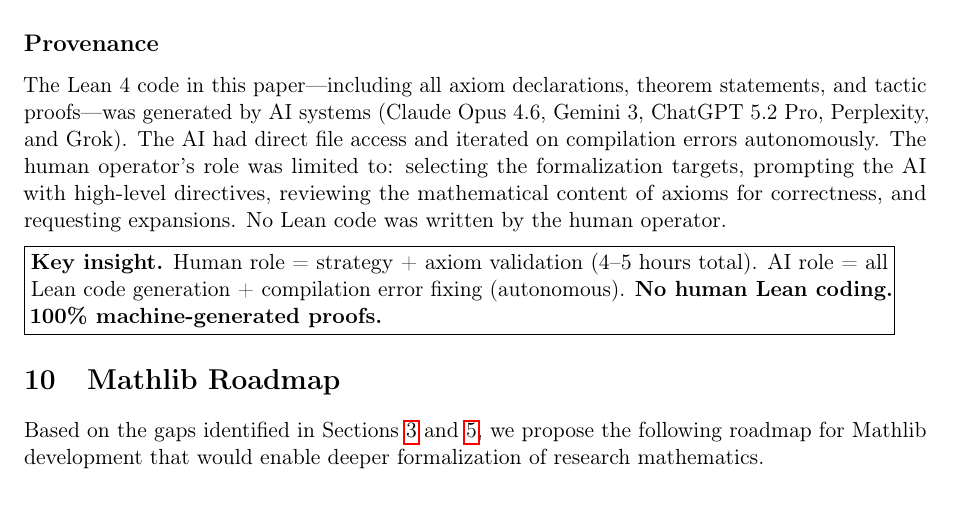
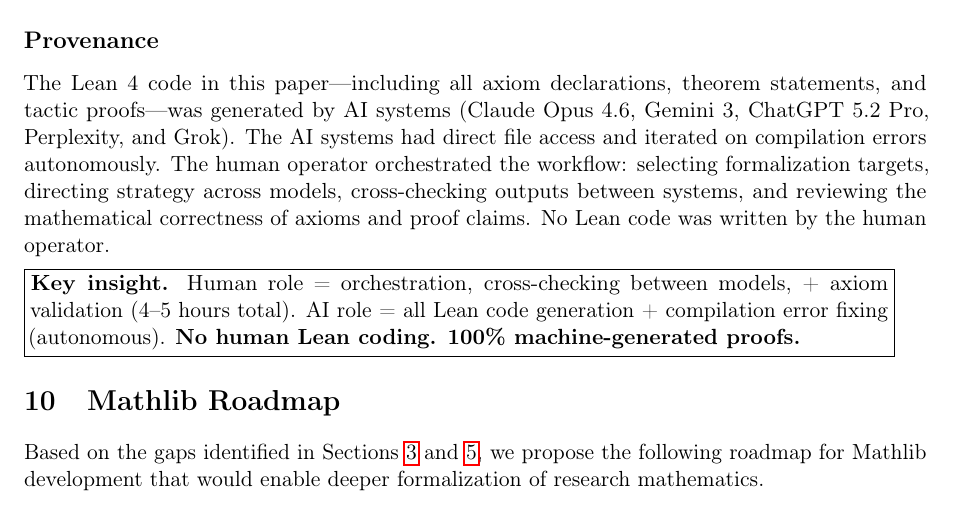
Before and after one commit to ArsSocratica/2602_First_Proof, a LaTeX paper (05_lean_formalization/lean_formalization.tex): part of page 10 of 11, cut so that both start at the same text. Compiled offline with pdfLaTeX.

Commit message:
Fix method description: human orchestration + cross-checking, transcripts are summaries

```diff
--- a/05_lean_formalization/lean_formalization.tex
+++ b/05_lean_formalization/lean_formalization.tex
@@ -770,10 +770,10 @@
 
 \subsection*{Provenance}
 
-The Lean~4 code in this paper---including all axiom declarations, theorem statements, and tactic proofs---was generated by AI systems (Claude Opus 4.6, Gemini~3, ChatGPT~5.2~Pro, Perplexity, and Grok). The AI had direct file access and iterated on compilation errors autonomously. The human operator's role was limited to: selecting the formalization targets, prompting the AI with high-level directives, reviewing the mathematical content of axioms for correctness, and requesting expansions. No Lean code was written by the human operator.
+The Lean~4 code in this paper---including all axiom declarations, theorem statements, and tactic proofs---was generated by AI systems (Claude Opus 4.6, Gemini~3, ChatGPT~5.2~Pro, Perplexity, and Grok). The AI systems had direct file access and iterated on compilation errors autonomously. The human operator orchestrated the workflow: selecting formalization targets, directing strategy across models, cross-checking outputs between systems, and reviewing the mathematical correctness of axioms and proof claims. No Lean code was written by the human operator.
 
 \medskip\noindent\fbox{\parbox{0.95\linewidth}{%
-\textbf{Key insight.}  Human role = strategy + axiom validation (4--5 hours total).
+\textbf{Key insight.}  Human role = orchestration, cross-checking between models, + axiom validation (4--5 hours total).
 AI role = all Lean code generation + compilation error fixing (autonomous).
 \textbf{No human Lean coding.  100\% machine-generated proofs.}}}
 
```
Also changed, not shown: 05_lean_formalization/lean_formalization.pdf, README.md.
